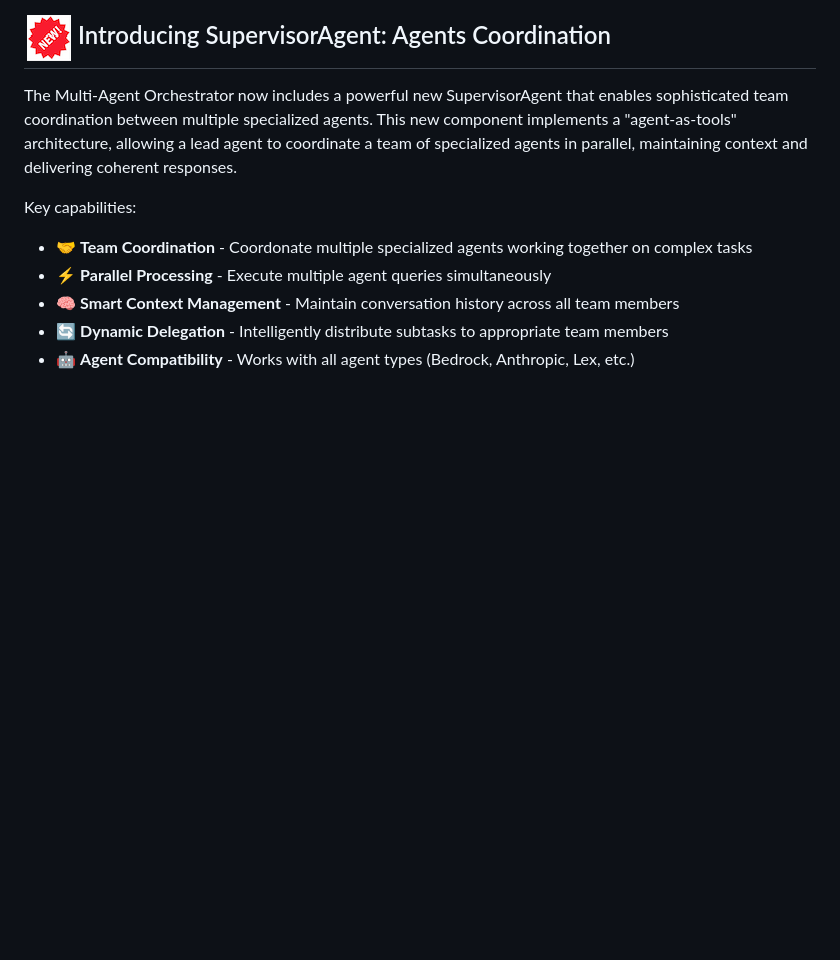
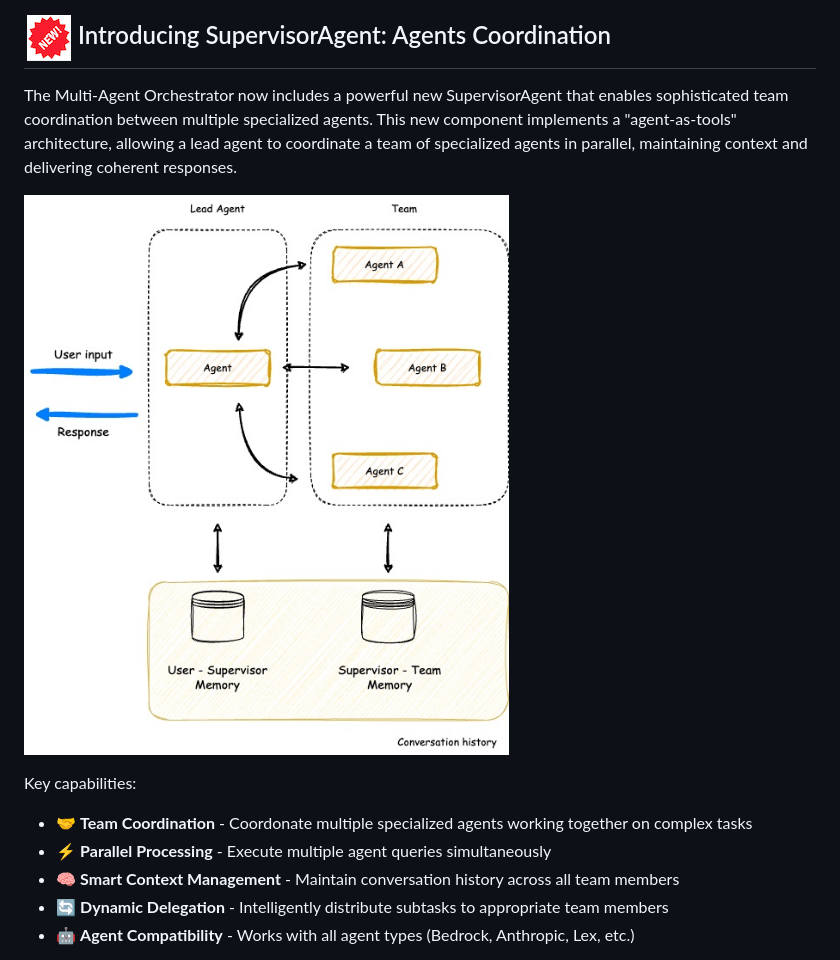
Before and after one commit to awslabs/multi-agent-orchestrator, a Markdown page: README.md, the part around the change. GitHub-like rendering; pictures changed too: img/flow-supervisor.jpg; blank space fills up the shorter version.

Commit message:
add flow diagram for supervisor

```diff
--- a/README.md
+++ b/README.md
@@ -87,6 +87,7 @@ This adaptability makes it suitable for a wide range of applications, from simpl
 
 The Multi-Agent Orchestrator now includes a powerful new SupervisorAgent that enables sophisticated team coordination between multiple specialized agents. This new component implements a "agent-as-tools" architecture, allowing a lead agent to coordinate a team of specialized agents in parallel, maintaining context and delivering coherent responses.
 
+![SupervisorAgent flow diagram](https://raw.githubusercontent.com/awslabs/multi-agent-orchestrator/main/img/flow-supervisor.jpg)
 
 Key capabilities:
 - 🤝 **Team Coordination** - Coordonate multiple specialized agents working together on complex tasks
```
